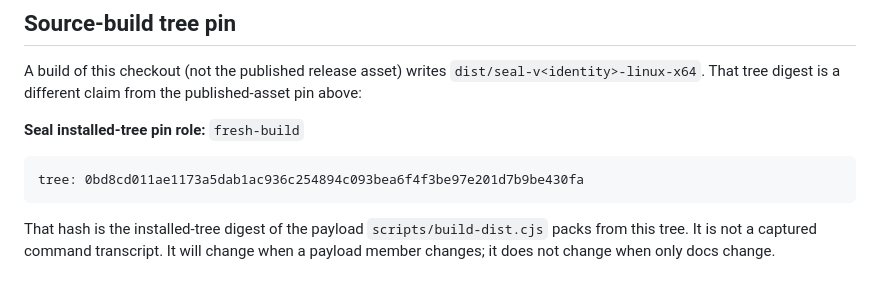
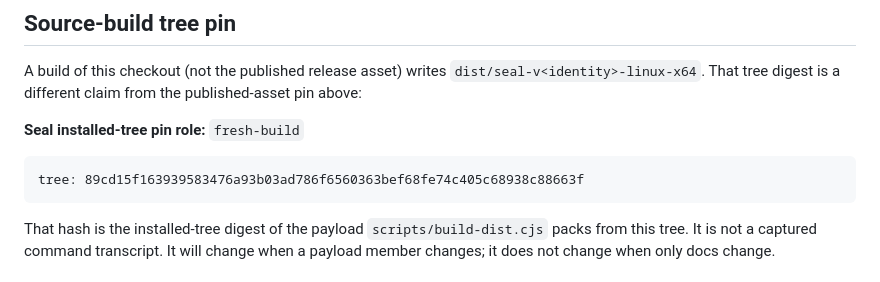
Before and after one commit to velvetmonkey/seal, a Markdown page: docs/start/install.md, the part around the change. Drawn GitHub-style.

Commit message:
Regenerate the stale source-build documentation tree hash

````diff
--- a/docs/start/install.md
+++ b/docs/start/install.md
@@ -85,7 +85,7 @@ from the published-asset pin above:
 
 **Seal installed-tree pin role:** `fresh-build`
 ```text
-tree: 0bd8cd011ae1173a5dab1ac936c254894c093bea6f4f3be97e201d7b9be430fa
+tree: 89cd15f163939583476a93b03ad786f6560363bef68fe74c405c68938c88663f
 ```
 
 That hash is the installed-tree digest of the payload `scripts/build-dist.cjs`
````
